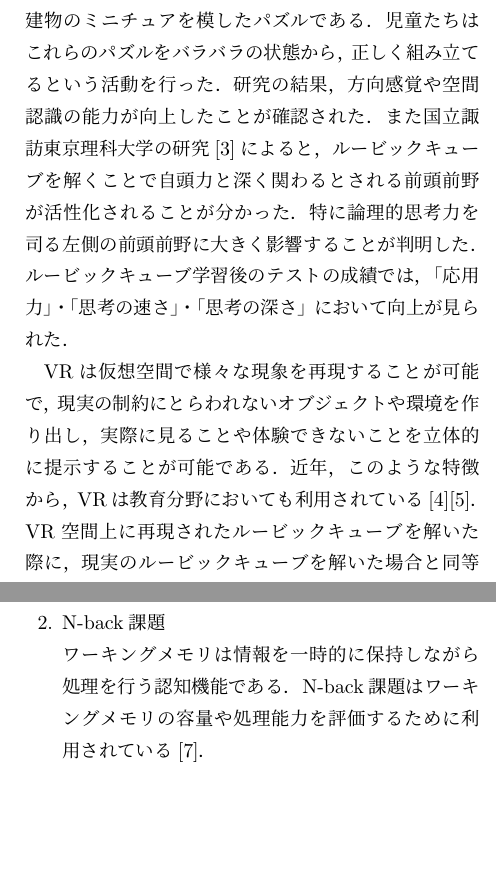
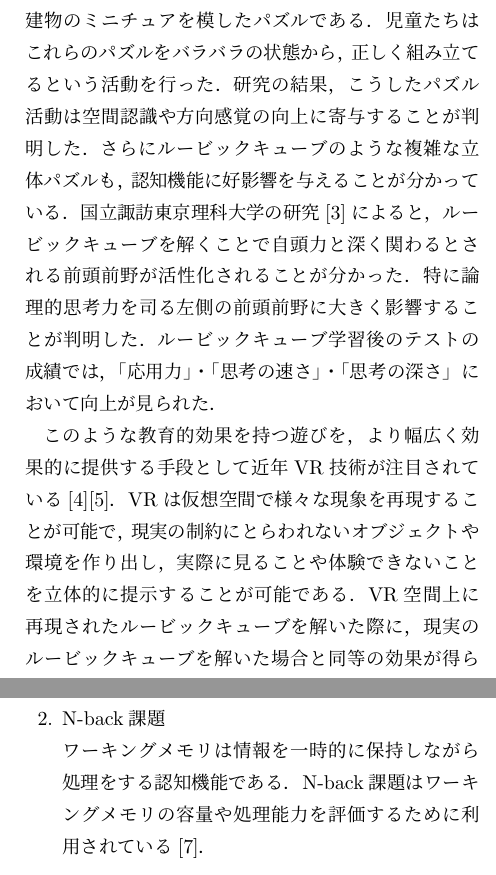
Before and after one commit to RyotaroKarikomi27/OKlab, a LaTeX document (7s/reserch_project/main.tex, which reads 7s/reserch_project/01_background.tex, 7s/reserch_project/05_evaluation.tex): two parts of the columns of pages 1 and 2 of 2, joined at a grey line, cut so that both start at the same text, the shorter picture padded with empty space. Compiled offline with upLaTeX and dvipdfmx.

Commit message:
背景をより丁寧に，その他の箇所の修正

```diff
--- a/7s/reserch_project/01_background.tex
+++ b/7s/reserch_project/01_background.tex
@@ -7,21 +7,25 @@
   実際に使用されたパズルは家具や建物のミニチュアを模したパズルである．
   児童たちはこれらのパズルをバラバラの状態から，
   正しく組み立てるという活動を行った．
-  研究の結果，方向感覚や空間認識の能力が向上したことが確認された．
-  また国立諏訪東京理科大学の研究\cite{rubik}によると，
+  研究の結果，こうしたパズル活動は空間認識や方向感覚の向上に寄与することが判明した．
+  さらにルービックキューブのような複雑な立体パズルも，
+  認知機能に好影響を与えることが分かっている．
+  国立諏訪東京理科大学の研究\cite{rubik}によると，
   ルービックキューブを解くことで
   自頭力と深く関わるとされる前頭前野が活性化されることが分かった．
   特に論理的思考力を司る左側の前頭前野に大きく影響することが判明した．
   ルービックキューブ学習後のテストの成績では，
   「応用力」・「思考の速さ」・「思考の深さ」において向上が見られた．
   \\\indent
-  %================================================================================
+  %======================================================================================
+  このような教育的効果を持つ遊びを，
+  より幅広く効果的に提供する手段として近年VR技術が注目されている
+  \cite{全天球}\cite{授業実践}．
   VRは仮想空間で様々な現象を再現することが可能で，
   現実の制約にとらわれないオブジェクトや環境を作り出し，
   実際に見ることや体験できないことを立体的に提示することが可能である．
-  近年，このような特徴から，VRは教育分野においても利用されている
-  \cite{全天球}\cite{授業実践}．
+  %======================================================================================
   VR空間上に再現されたルービックキューブを解いた際に，
   現実のルービックキューブを解いた場合と同等の効果が得られれば，
   新たな教材として活用できる可能性がある．
-  %================================================================================
+  %======================================================================================
--- a/7s/reserch_project/05_evaluation.tex
+++ b/7s/reserch_project/05_evaluation.tex
@@ -5,7 +5,7 @@
       立体の断面図から切り口の形状を正しく認識できるかを問うテスト．
       空間視覚化能力を評価する．
     \item N-back課題 \mbox{}\\
-      ワーキングメモリは情報を一時的に保持しながら処理を行う認知機能である．
+      ワーキングメモリは情報を一時的に保持しながら処理をする認知機能である．
       N-back課題はワーキングメモリの容量や処理能力を評価するために利用されている\cite{N-back}．
   \end{enumerate}
 
```
Also changed, not shown: 7s/reserch_project/03_method.tex (+1 -1 lines), 7s/reserch_project/main.pdf, 2 other files.
